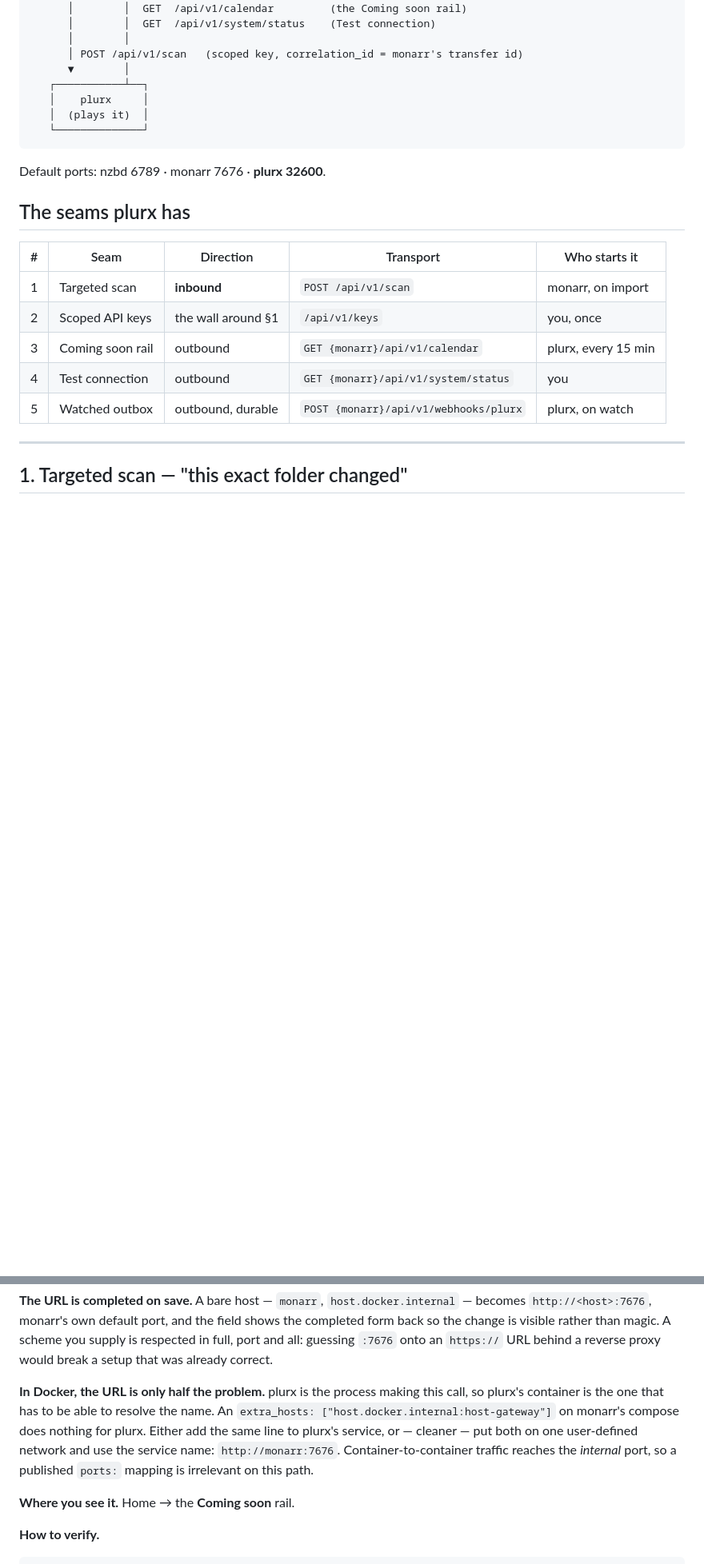
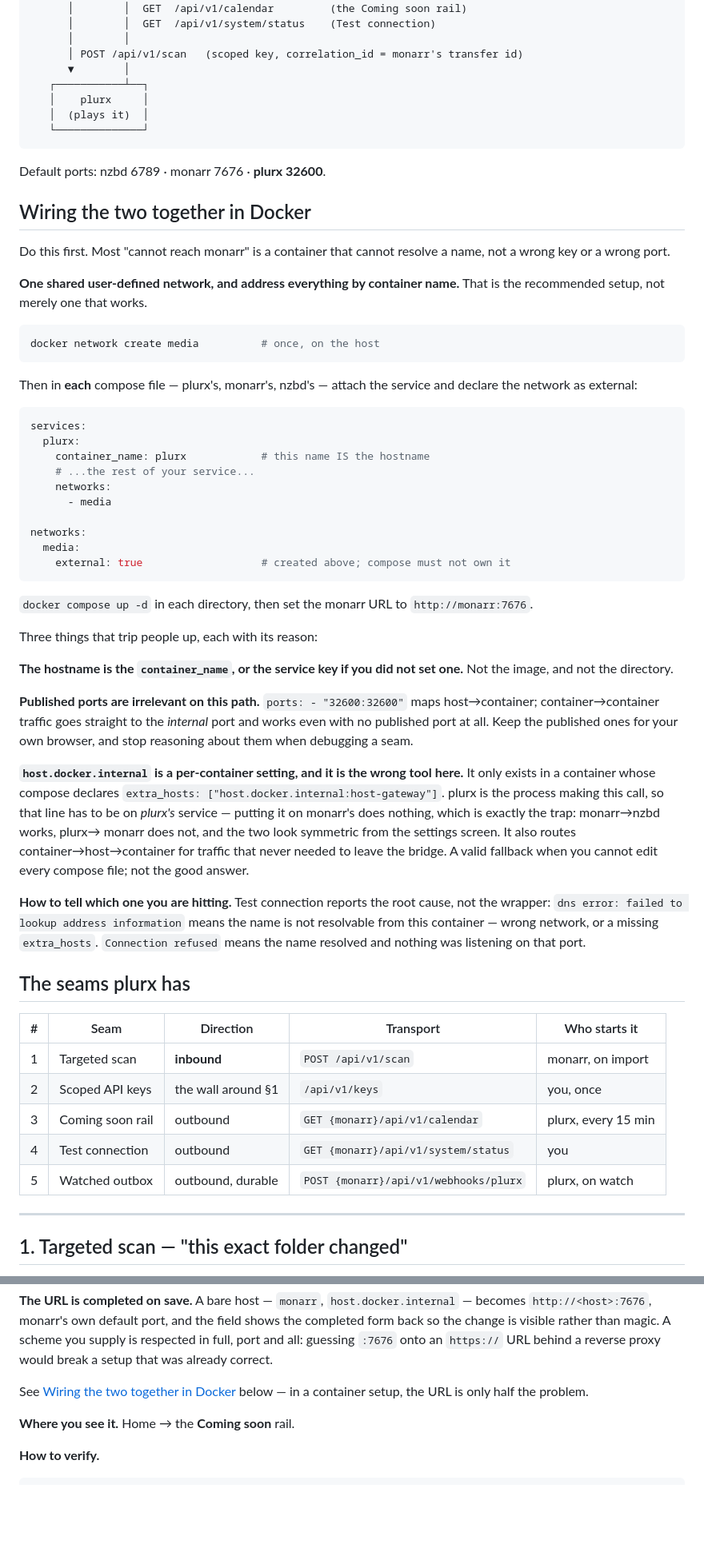
Before and after one commit to pjunod/plurx, a Markdown page: docs/INTEGRATION.md, 2 parts joined by grey strips. Shown at 80% size. Rendered like a GitHub page; blank space fills up the shorter version.

Commit message:
docs: how to wire plurx and monarr together in Docker, and why
The recommended shape said out loud: one shared user-defined network, address
by container name, http://monarr:7676. With the three things that trip people
up and the reason each is a trap — the hostname is the container_name,
published ports are irrelevant container-to-container, and host.docker.internal
is a setting on the CALLER, so putting it on monarr's compose does nothing for
plurx. That last one is the specific trap this documents: monarr->nzbd works
and plurx->monarr does not, and from the settings screen the two look
symmetric.

````diff
--- a/docs/INTEGRATION.md
+++ b/docs/INTEGRATION.md
@@ -32,6 +32,63 @@ after the import, when the files are actually in place.
 ```
 
 Default ports: nzbd 6789 · monarr 7676 · **plurx 32600**.
+
+## Wiring the two together in Docker
+
+Do this first. Most "cannot reach monarr" is a container that cannot resolve a
+name, not a wrong key or a wrong port.
+
+**One shared user-defined network, and address everything by container name.**
+That is the recommended setup, not merely one that works.
+
+```bash
+docker network create media          # once, on the host
+```
+
+Then in **each** compose file — plurx's, monarr's, nzbd's — attach the service
+and declare the network as external:
+
+```yaml
+services:
+  plurx:
+    container_name: plurx            # this name IS the hostname
+    # ...the rest of your service...
+    networks:
+      - media
+
+networks:
+  media:
+    external: true                   # created above; compose must not own it
+```
+
+`docker compose up -d` in each directory, then set the monarr URL to
+`http://monarr:7676`.
+
+Three things that trip people up, each with its reason:
+
+**The hostname is the `container_name`, or the service key if you did not set
+one.** Not the image, and not the directory.
+
+**Published ports are irrelevant on this path.** `ports: - "32600:32600"` maps
+host→container; container→container traffic goes straight to the *internal*
+port and works even with no published port at all. Keep the published ones for
+your own browser, and stop reasoning about them when debugging a seam.
+
+**`host.docker.internal` is a per-container setting, and it is the wrong tool
+here.** It only exists in a container whose compose declares
+`extra_hosts: ["host.docker.internal:host-gateway"]`. plurx is the process
+making this call, so that line has to be on *plurx's* service — putting it on
+monarr's does nothing, which is exactly the trap: monarr→nzbd works, plurx→
+monarr does not, and the two look symmetric from the settings screen. It also
+routes container→host→container for traffic that never needed to leave the
+bridge. A valid fallback when you cannot edit every compose file; not the good
+answer.
+
+**How to tell which one you are hitting.** Test connection reports the root
+cause, not the wrapper: `dns error: failed to lookup address information`
+means the name is not resolvable from this container — wrong network, or a
+missing `extra_hosts`. `Connection refused` means the name resolved and
+nothing was listening on that port.
 
 ## The seams plurx has
 
@@ -187,13 +244,8 @@ rather than magic. A scheme you supply is respected in full, port and all:
 guessing `:7676` onto an `https://` URL behind a reverse proxy would break a
 setup that was already correct.
 
-**In Docker, the URL is only half the problem.** plurx is the process making
-this call, so plurx's container is the one that has to be able to resolve the
-name. An `extra_hosts: ["host.docker.internal:host-gateway"]` on monarr's
-compose does nothing for plurx. Either add the same line to plurx's service,
-or — cleaner — put both on one user-defined network and use the service name:
-`http://monarr:7676`. Container-to-container traffic reaches the *internal*
-port, so a published `ports:` mapping is irrelevant on this path.
+See [Wiring the two together in Docker](#wiring-the-two-together-in-docker)
+below — in a container setup, the URL is only half the problem.
 
 **Where you see it.** Home → the **Coming soon** rail.
 
````
